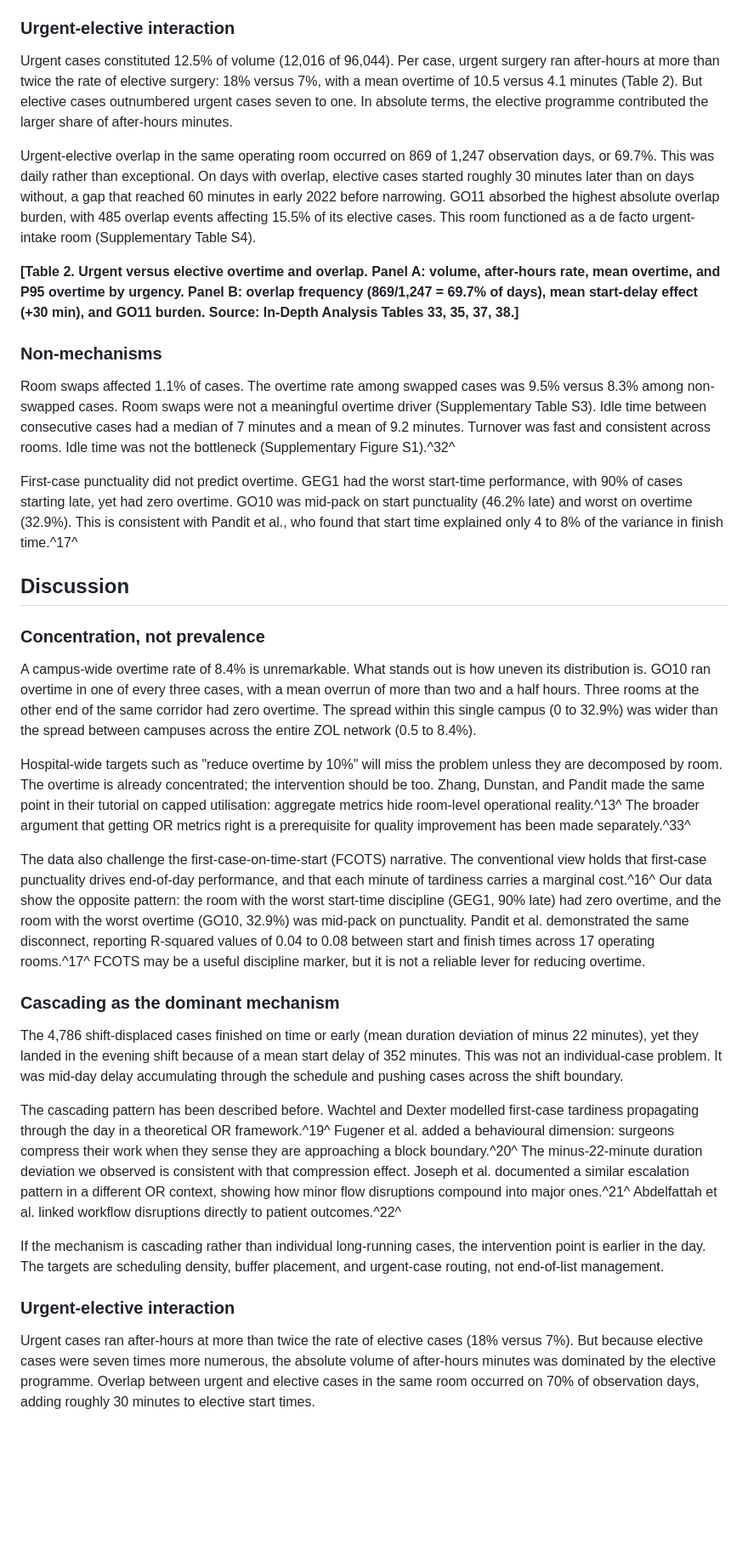
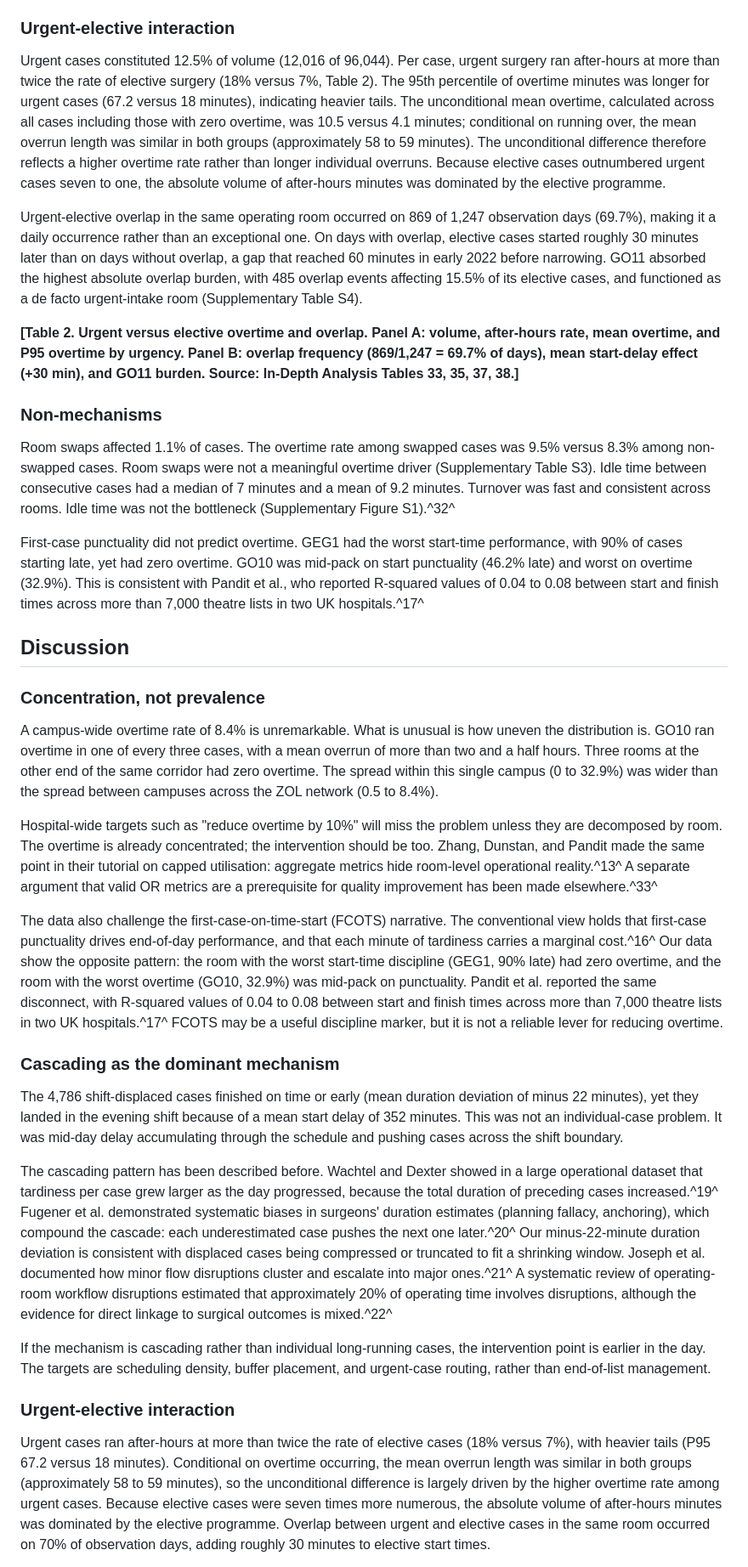
Before and after one commit to haroontharwat5/ZOL, a Markdown page: paper/bmjqs_v2_overtime/11_paper_draft.md, the part around one of its changes. Shown at 85% size. Rendered like a GitHub page; blank space fills up the shorter version.

```diff
--- a/paper/bmjqs_v2_overtime/11_paper_draft.md
+++ b/paper/bmjqs_v2_overtime/11_paper_draft.md
@@ -118,9 +122,9 @@ This finding reframes the intervention target. The overtime problem is not about
 
 ### Urgent-elective interaction
 
-Urgent cases constituted 12.5% of volume (12,016 of 96,044). Per case, urgent surgery ran after-hours at more than twice the rate of elective surgery: 18% versus 7%, with a mean overtime of 10.5 versus 4.1 minutes (Table 2). But elective cases outnumbered urgent cases seven to one. In absolute terms, the elective programme contributed the larger share of after-hours minutes.
+Urgent cases constituted 12.5% of volume (12,016 of 96,044). Per case, urgent surgery ran after-hours at more than twice the rate of elective surgery (18% versus 7%, Table 2). The 95th percentile of overtime minutes was longer for urgent cases (67.2 versus 18 minutes), indicating heavier tails. The unconditional mean overtime, calculated across all cases including those with zero overtime, was 10.5 versus 4.1 minutes; conditional on running over, the mean overrun length was similar in both groups (approximately 58 to 59 minutes). The unconditional difference therefore reflects a higher overtime rate rather than longer individual overruns. Because elective cases outnumbered urgent cases seven to one, the absolute volume of after-hours minutes was dominated by the elective programme.
 
-Urgent-elective overlap in the same operating room occurred on 869 of 1,247 observation days, or 69.7%. This was daily rather than exceptional. On days with overlap, elective cases started roughly 30 minutes later than on days without, a gap that reached 60 minutes in early 2022 before narrowing. GO11 absorbed the highest absolute overlap burden, with 485 overlap events affecting 15.5% of its elective cases. This room functioned as a de facto urgent-intake room (Supplementary Table S4).
+Urgent-elective overlap in the same operating room occurred on 869 of 1,247 observation days (69.7%), making it a daily occurrence rather than an exceptional one. On days with overlap, elective cases started roughly 30 minutes later than on days without overlap, a gap that reached 60 minutes in early 2022 before narrowing. GO11 absorbed the highest absolute overlap burden, with 485 overlap events affecting 15.5% of its elective cases, and functioned as a de facto urgent-intake room (Supplementary Table S4).
 
 **[Table 2. Urgent versus elective overtime and overlap. Panel A: volume, after-hours rate, mean overtime, and P95 overtime by urgency. Panel B: overlap frequency (869/1,247 = 69.7% of days), mean start-delay effect (+30 min), and GO11 burden. Source: In-Depth Analysis Tables 33, 35, 37, 38.]**
 
@@ -128,27 +132,27 @@ Urgent-elective overlap in the same operating room occurred on 869 of 1,247 obse
 
 Room swaps affected 1.1% of cases. The overtime rate among swapped cases was 9.5% versus 8.3% among non-swapped cases. Room swaps were not a meaningful overtime driver (Supplementary Table S3). Idle time between consecutive cases had a median of 7 minutes and a mean of 9.2 minutes. Turnover was fast and consistent across rooms. Idle time was not the bottleneck (Supplementary Figure S1).^32^
 
-First-case punctuality did not predict overtime. GEG1 had the worst start-time performance, with 90% of cases starting late, yet had zero overtime. GO10 was mid-pack on start punctuality (46.2% late) and worst on overtime (32.9%). This is consistent with Pandit et al., who found that start time explained only 4 to 8% of the variance in finish time.^17^
+First-case punctuality did not predict overtime. GEG1 had the worst start-time performance, with 90% of cases starting late, yet had zero overtime. GO10 was mid-pack on start punctuality (46.2% late) and worst on overtime (32.9%). This is consistent with Pandit et al., who reported R-squared values of 0.04 to 0.08 between start and finish times across more than 7,000 theatre lists in two UK hospitals.^17^
 
 ## Discussion
 
 ### Concentration, not prevalence
 
-A campus-wide overtime rate of 8.4% is unremarkable. What stands out is how uneven its distribution is. GO10 ran overtime in one of every three cases, with a mean overrun of more than two and a half hours. Three rooms at the other end of the same corridor had zero overtime. The spread within this single campus (0 to 32.9%) was wider than the spread between campuses across the entire ZOL network (0.5 to 8.4%).
+A campus-wide overtime rate of 8.4% is unremarkable. What is unusual is how uneven the distribution is. GO10 ran overtime in one of every three cases, with a mean overrun of more than two and a half hours. Three rooms at the other end of the same corridor had zero overtime. The spread within this single campus (0 to 32.9%) was wider than the spread between campuses across the ZOL network (0.5 to 8.4%).
 
-Hospital-wide targets such as "reduce overtime by 10%" will miss the problem unless they are decomposed by room. The overtime is already concentrated; the intervention should be too. Zhang, Dunstan, and Pandit made the same point in their tutorial on capped utilisation: aggregate metrics hide room-level operational reality.^13^ The broader argument that getting OR metrics right is a prerequisite for quality improvement has been made separately.^33^
+Hospital-wide targets such as "reduce overtime by 10%" will miss the problem unless they are decomposed by room. The overtime is already concentrated; the intervention should be too. Zhang, Dunstan, and Pandit made the same point in their tutorial on capped utilisation: aggregate metrics hide room-level operational reality.^13^ A separate argument that valid OR metrics are a prerequisite for quality improvement has been made elsewhere.^33^
 
-The data also challenge the first-case-on-time-start (FCOTS) narrative. The conventional view holds that first-case punctuality drives end-of-day performance, and that each minute of tardiness carries a marginal cost.^16^ Our data show the opposite pattern: the room with the worst start-time discipline (GEG1, 90% late) had zero overtime, and the room with the worst overtime (GO10, 32.9%) was mid-pack on punctuality. Pandit et al. demonstrated the same disconnect, reporting R-squared values of 0.04 to 0.08 between start and finish times across 17 operating rooms.^17^ FCOTS may be a useful discipline marker, but it is not a reliable lever for reducing overtime.
+The data also challenge the first-case-on-time-start (FCOTS) narrative. The conventional view holds that first-case punctuality drives end-of-day performance, and that each minute of tardiness carries a marginal cost.^16^ Our data show the opposite pattern: the room with the worst start-time discipline (GEG1, 90% late) had zero overtime, and the room with the worst overtime (GO10, 32.9%) was mid-pack on punctuality. Pandit et al. reported the same disconnect, with R-squared values of 0.04 to 0.08 between start and finish times across more than 7,000 theatre lists in two UK hospitals.^17^ FCOTS may be a useful discipline marker, but it is not a reliable lever for reducing overtime.
 
 ### Cascading as the dominant mechanism
 
 The 4,786 shift-displaced cases finished on time or early (mean duration deviation of minus 22 minutes), yet they landed in the evening shift because of a mean start delay of 352 minutes. This was not an individual-case problem. It was mid-day delay accumulating through the schedule and pushing cases across the shift boundary.
 
-The cascading pattern has been described before. Wachtel and Dexter modelled first-case tardiness propagating through the day in a theoretical OR framework.^19^ Fugener et al. added a behavioural dimension: surgeons compress their work when they sense they are approaching a block boundary.^20^ The minus-22-minute duration deviation we observed is consistent with that compression effect. Joseph et al. documented a similar escalation pattern in a different OR context, showing how minor flow disruptions compound into major ones.^21^ Abdelfattah et al. linked workflow disruptions directly to patient outcomes.^22^
+The cascading pattern has been described before. Wachtel and Dexter showed in a large operational dataset that tardiness per case grew larger as the day progressed, because the total duration of preceding cases increased.^19^ Fugener et al. demonstrated systematic biases in surgeons' duration estimates (planning fallacy, anchoring), which compound the cascade: each underestimated case pushes the next one later.^20^ Our minus-22-minute duration deviation is consistent with displaced cases being compressed or truncated to fit a shrinking window. Joseph et al. documented how minor flow disruptions cluster and escalate into major ones.^21^ A systematic review of operating-room workflow disruptions estimated that approximately 20% of operating time involves disruptions, although the evidence for direct linkage to surgical outcomes is mixed.^22^
 
-If the mechanism is cascading rather than individual long-running cases, the intervention point is earlier in the day. The targets are scheduling density, buffer placement, and urgent-case routing, not end-of-list management.
+If the mechanism is cascading rather than individual long-running cases, the intervention point is earlier in the day. The targets are scheduling density, buffer placement, and urgent-case routing, rather than end-of-list management.
 
 ### Urgent-elective interaction
 
-Urgent cases ran after-hours at more than twice the rate of elective cases (18% versus 7%). But because elective cases were seven times more numerous, the absolute volume of after-hours minutes was dominated by the elective programme. Overlap between urgent and elective cases in the same room occurred on 70% of observation days, adding roughly 30 minutes to elective start times.
+Urgent cases ran after-hours at more than twice the rate of elective cases (18% versus 7%), with heavier tails (P95 67.2 versus 18 minutes). Conditional on overtime occurring, the mean overrun length was similar in both groups (approximately 58 to 59 minutes), so the unconditional difference is largely driven by the higher overtime rate among urgent cases. Because elective cases were seven times more numerous, the absolute volume of after-hours minutes was dominated by the elective programme. Overlap between urgent and elective cases in the same room occurred on 70% of observation days, adding roughly 30 minutes to elective start times.
 
```
Also changed, not shown: other parts of paper/bmjqs_v2_overtime/11_paper_draft.md (+36 -31 lines), paper/bmjqs_v2_overtime/10_skeleton_with_figures.md (+12 -12 lines).
